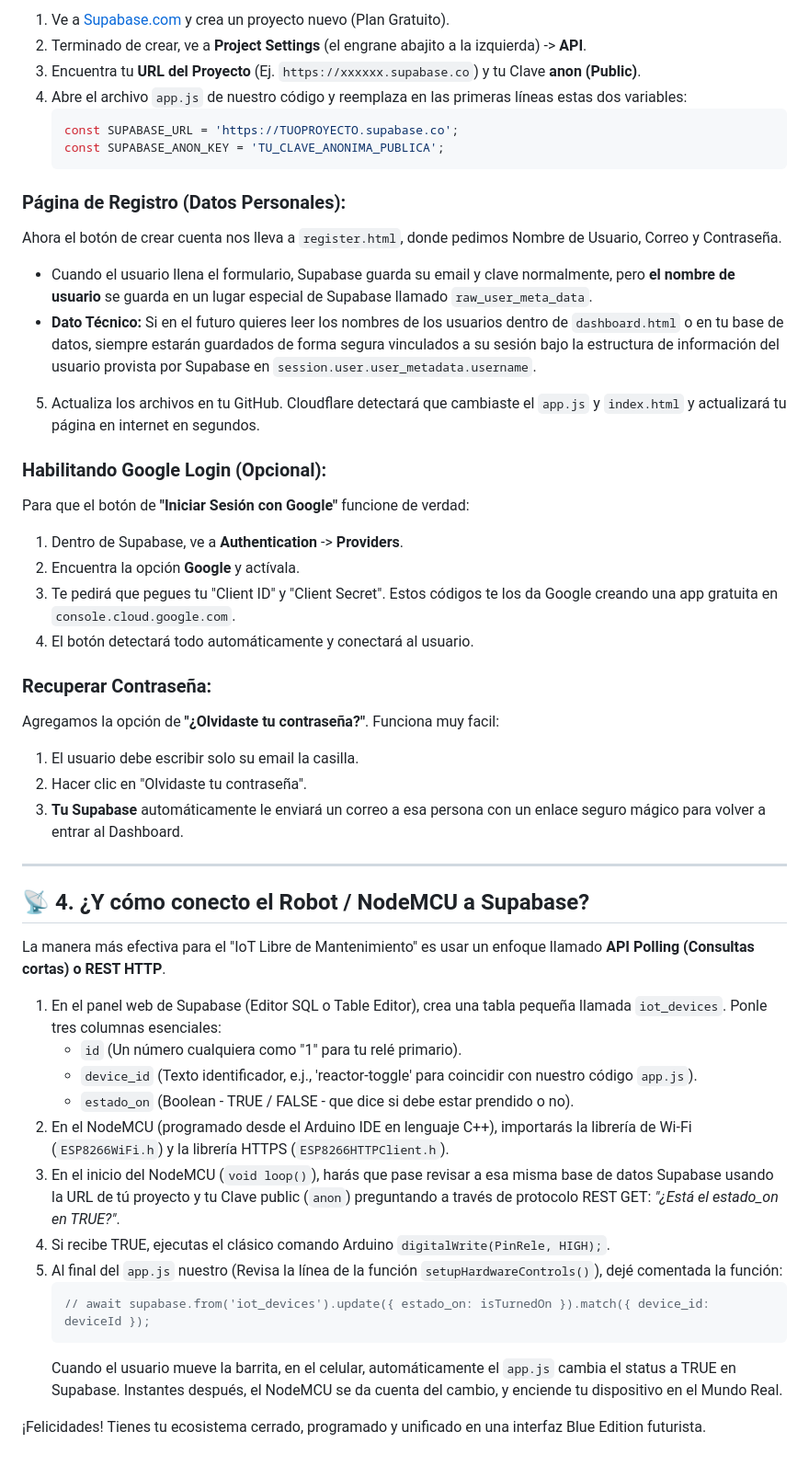
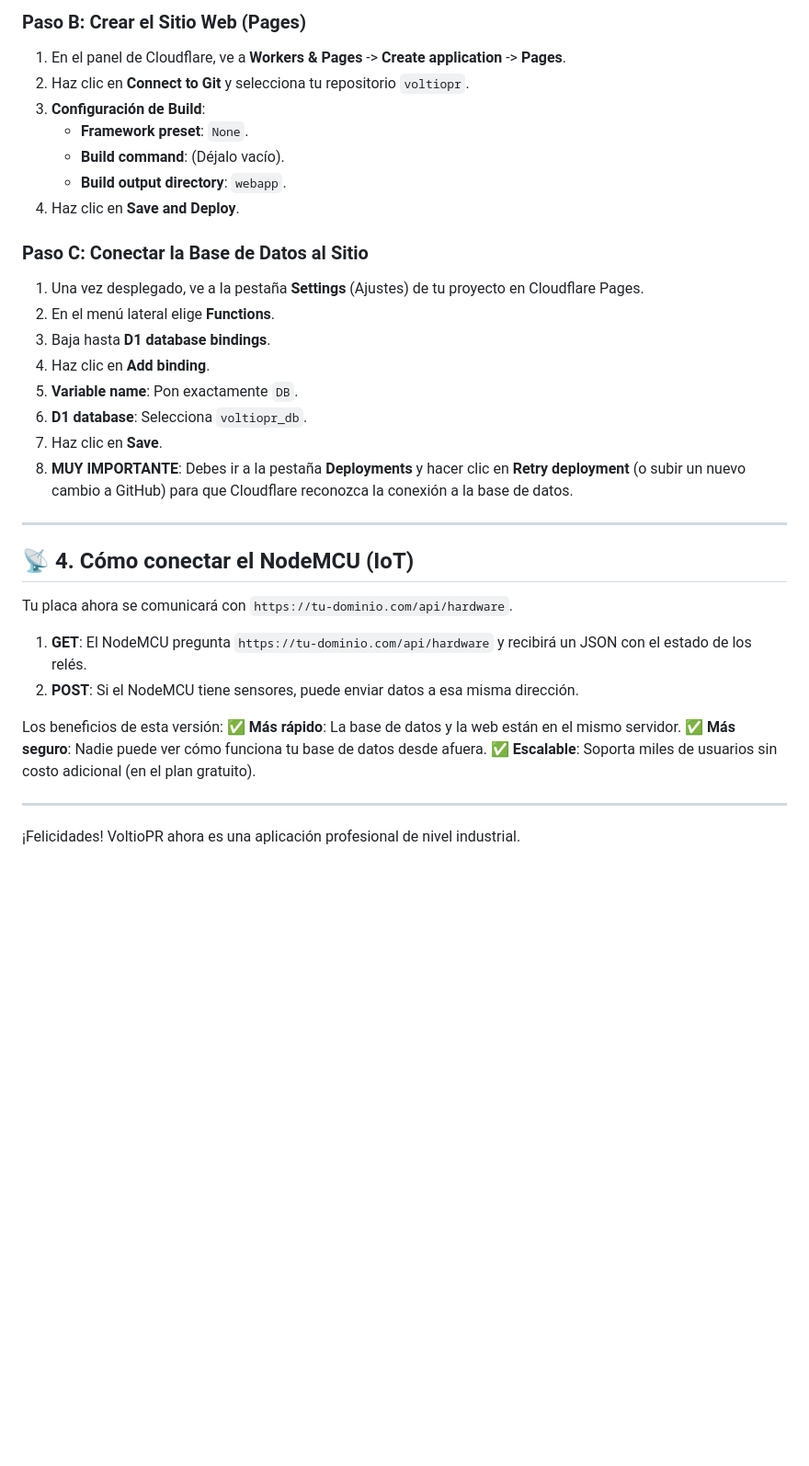
Before and after one commit to JoseFValentin/voltiopr, a Markdown page: webapp/GUIA_DE_IMPLEMENTACION.md, the part around one of its changes. Shown at 92% size. Drawn GitHub-style; blank space fills up the shorter version.

````diff
--- a/webapp/GUIA_DE_IMPLEMENTACION.md
+++ b/webapp/GUIA_DE_IMPLEMENTACION.md
@@ -59,49 +44,36 @@ Para que el registro te deje entrar (y no sea de mentira temporal como lo dejé
 
-1.  Ve a [Supabase.com](https://supabase.com/) y crea un proyecto nuevo (Plan Gratuito).
-2.  Terminado de crear, ve a **Project Settings** (el engrane abajito a la izquierda) -> **API**.
-3.  Encuentra tu **URL del Proyecto** (Ej. `https://xxxxxx.supabase.co`) y tu Clave **anon (Public)**.
-4.  Abre el archivo `app.js` de nuestro código y reemplaza en las primeras líneas estas dos variables:
-    ```javascript
-    const SUPABASE_URL = 'https://TUOPROYECTO.supabase.co';
-    const SUPABASE_ANON_KEY = 'TU_CLAVE_ANONIMA_PUBLICA';
-    ```
-### Página de Registro (Datos Personales):
-Ahora el botón de crear cuenta nos lleva a `register.html`, donde pedimos Nombre de Usuario, Correo y Contraseña.
-* Cuando el usuario llena el formulario, Supabase guarda su email y clave normalmente, pero **el nombre de usuario** se guarda en un lugar especial de Supabase llamado `raw_user_meta_data`.
-* **Dato Técnico:** Si en el futuro quieres leer los nombres de los usuarios dentro de `dashboard.html` o en tu base de datos, siempre estarán guardados de forma segura vinculados a su sesión bajo la estructura de información del usuario provista por Supabase en `session.user.user_metadata.username`.
+### Paso B: Crear el Sitio Web (Pages)
+1. En el panel de Cloudflare, ve a **Workers & Pages** -> **Create application** -> **Pages**.
+2. Haz clic en **Connect to Git** y selecciona tu repositorio `voltiopr`.
+3. **Configuración de Build**:
+   - **Framework preset**: `None`.
+   - **Build command**: (Déjalo vacío).
+   - **Build output directory**: `webapp`.
+4. Haz clic en **Save and Deploy**.
 
-5.  Actualiza los archivos en tu GitHub. Cloudflare detectará que cambiaste el `app.js` y `index.html` y actualizará tu página en internet en segundos.
-
-### Habilitando Google Login (Opcional):
-Para que el botón de **"Iniciar Sesión con Google"** funcione de verdad:
-1. Dentro de Supabase, ve a **Authentication** -> **Providers**.
-2. Encuentra la opción **Google** y actívala.
-3. Te pedirá que pegues tu "Client ID" y "Client Secret". Estos códigos te los da Google creando una app gratuita en `console.cloud.google.com`.
-4. El botón detectará todo automáticamente y conectará al usuario.
-
-### Recuperar Contraseña:
-Agregamos la opción de **"¿Olvidaste tu contraseña?"**. Funciona muy facil:
-1. El usuario debe escribir solo su email la casilla.
-2. Hacer clic en "Olvidaste tu contraseña".
-3. **Tu Supabase** automáticamente le enviará un correo a esa persona con un enlace seguro mágico para volver a entrar al Dashboard.
+### Paso C: Conectar la Base de Datos al Sitio
+1. Una vez desplegado, ve a la pestaña **Settings** (Ajustes) de tu proyecto en Cloudflare Pages.
+2. En el menú lateral elige **Functions**.
+3. Baja hasta **D1 database bindings**.
+4. Haz clic en **Add binding**.
+5. **Variable name**: Pon exactamente `DB`.
+6. **D1 database**: Selecciona `voltiopr_db`.
+7. Haz clic en **Save**.
+8. **MUY IMPORTANTE**: Debes ir a la pestaña **Deployments** y hacer clic en **Retry deployment** (o subir un nuevo cambio a GitHub) para que Cloudflare reconozca la conexión a la base de datos.
 
 ---
 
-## 📡 4. ¿Y cómo conecto el Robot / NodeMCU a Supabase?
+## 📡 4. Cómo conectar el NodeMCU (IoT)
 
-La manera más efectiva para el "IoT Libre de Mantenimiento" es usar un enfoque llamado **API Polling (Consultas cortas) o REST HTTP**.
+Tu placa ahora se comunicará con `https://tu-dominio.com/api/hardware`.
 
-1.  En el panel web de Supabase (Editor SQL o Table Editor), crea una tabla pequeña llamada `iot_devices`. Ponle tres columnas esenciales:
-    *   `id` (Un número cualquiera como "1" para tu relé primario).
-    *   `device_id` (Texto identificador, e.j., 'reactor-toggle' para coincidir con nuestro código `app.js`).
-    *   `estado_on` (Boolean - TRUE / FALSE - que dice si debe estar prendido o no).
-2.  En el NodeMCU (programado desde el Arduino IDE en lenguaje C++), importarás la librería de Wi-Fi (`ESP8266WiFi.h`) y la librería HTTPS (`ESP8266HTTPClient.h`).
-3.  En el inicio del NodeMCU (`void loop()`), harás que pase revisar a esa misma base de datos Supabase usando la URL de tú proyecto y tu Clave public (`anon`) preguntando a través de protocolo REST GET: *"¿Está el estado_on en TRUE?"*.
-4.  Si recibe TRUE, ejecutas el clásico comando Arduino `digitalWrite(PinRele, HIGH);`.
-5.  Al final del `app.js` nuestro (Revisa la línea de la función `setupHardwareControls()`), dejé comentada la función:
-    ```javascript
-    // await supabase.from('iot_devices').update({ estado_on: isTurnedOn }).match({ device_id: deviceId });
-    ```
-    Cuando el usuario mueve la barrita, en el celular, automáticamente el `app.js` cambia el status a TRUE en Supabase. Instantes después, el NodeMCU se da cuenta del cambio, y enciende tu dispositivo en el Mundo Real.
+1.  **GET**: El NodeMCU pregunta `https://tu-dominio.com/api/hardware` y recibirá un JSON con el estado de los relés.
+2.  **POST**: Si el NodeMCU tiene sensores, puede enviar datos a esa misma dirección.
 
-¡Felicidades! Tienes tu ecosistema cerrado, programado y unificado en una interfaz Blue Edition futurista.
+Los beneficios de esta versión:
+✅ **Más rápido**: La base de datos y la web están en el mismo servidor.
+✅ **Más seguro**: Nadie puede ver cómo funciona tu base de datos desde afuera.
+✅ **Escalable**: Soporta miles de usuarios sin costo adicional (en el plan gratuito).
+
+---
+¡Felicidades! VoltioPR ahora es una aplicación profesional de nivel industrial.
````
Also changed, not shown: other parts of webapp/GUIA_DE_IMPLEMENTACION.md (+28 -43 lines).
